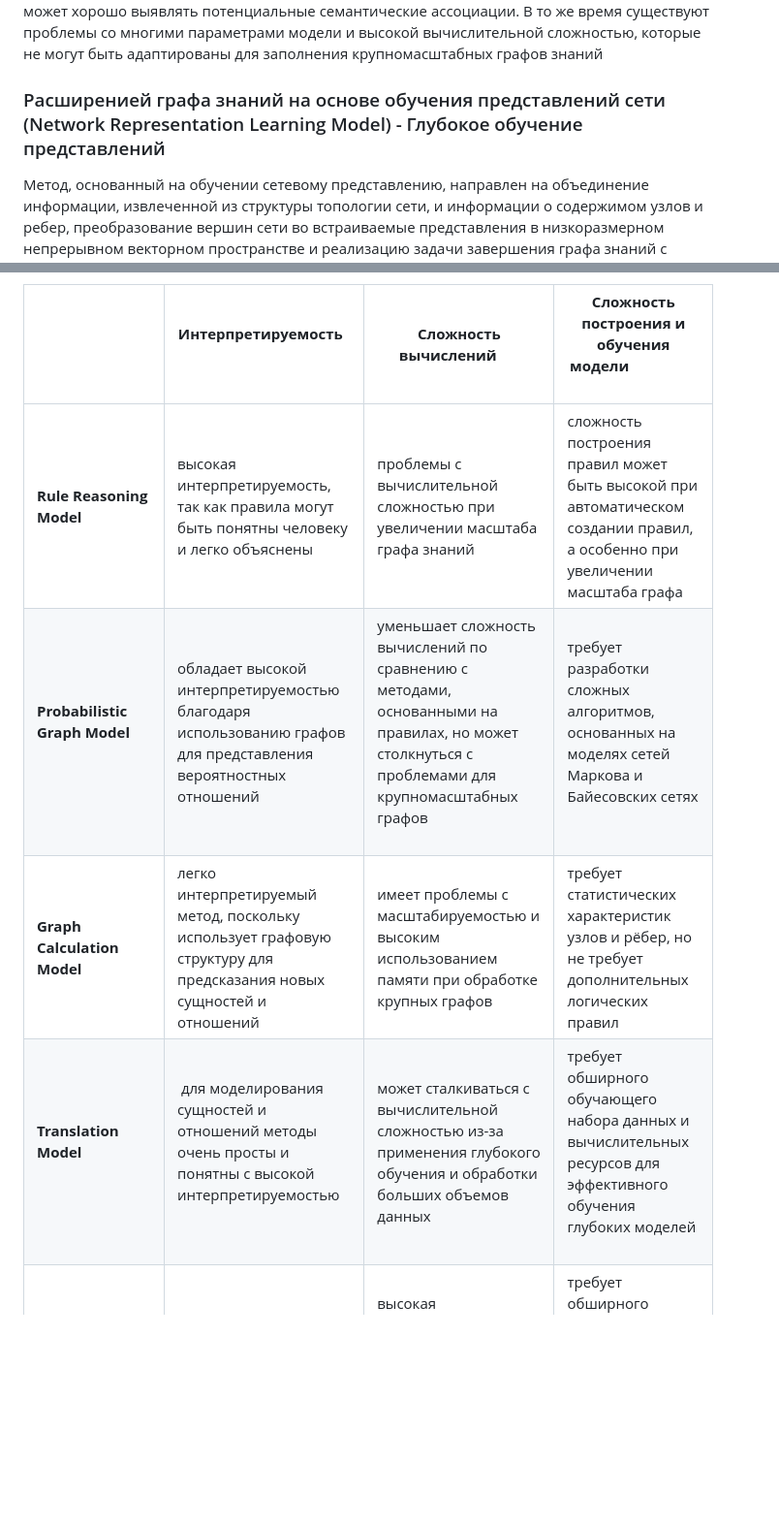
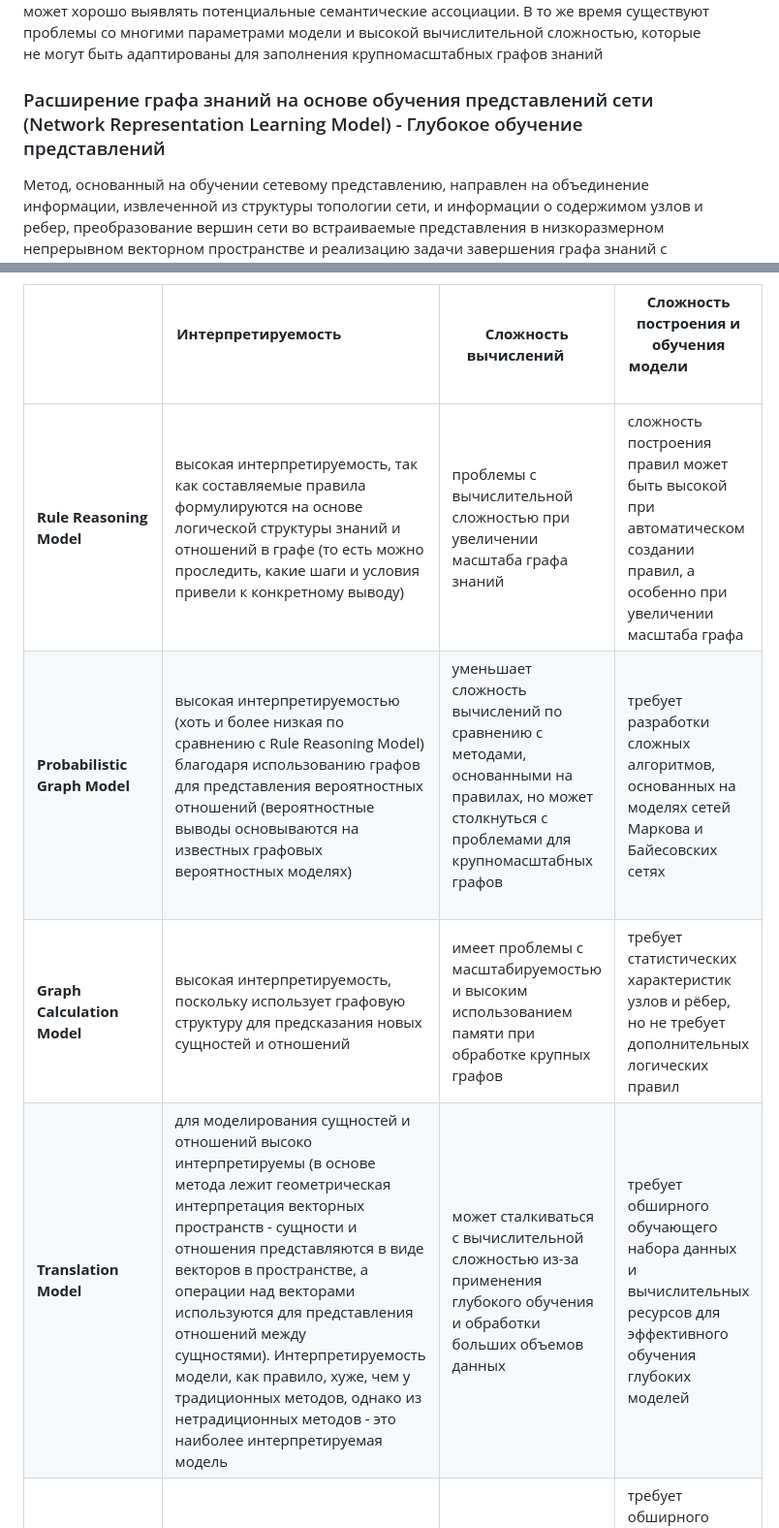
Before and after one commit to emptyfs/KGC, a Markdown page: article/analogs.md, 2 parts joined by grey strips. Shown at 97% size. Rendered like a GitHub page; blank space fills up the shorter version.

```diff
--- a/article/analogs.md
+++ b/article/analogs.md
@@ -13,5 +13,5 @@
 Данный метод основан на семантическом сходстве и использует функцию оценки, основанную на семантической схожести, для извлечения потенциальных семантических ассоциаций между сущностями и отношениями [6]. Путем вложения представлений сущностей и отношений в векторное пространство метод может предсказывать новые факты и дополнять граф знаний. Этот метод обеспечивает высокую точность при прогнозировании симметричных отношений, может хорошо выявлять потенциальные семантические ассоциации. В то же время существуют проблемы со многими параметрами модели и высокой вычислительной сложностью, которые не могут быть адаптированы для заполнения крупномасштабных графов знаний
-### Расширенией графа знаний на основе обучения представлений сети (Network Representation Learning Model) - Глубокое обучение представлений
+### Расширение графа знаний на основе обучения представлений сети (Network Representation Learning Model) - Глубокое обучение представлений
 Метод, основанный на обучении сетевому представлению, направлен на объединение информации, извлеченной из структуры топологии сети, и информации о содержимом узлов и ребер, преобразование вершин сети во встраиваемые представления в низкоразмерном непрерывном векторном пространстве и реализацию задачи завершения графа знаний с помощью машинного обучения. Применение этого метода, основанного на сетевом представлении, к задаче завершения графа знаний позволяет лучше извлекать скрытые функции в структуре графа знаний, что полезно для обучения модели прогнозирования. Все вышеупомянутые сети являются неглубокими сетями, и трудно иметь дело с сильно нелинейными и разреженными сетевыми структурами.
 ## Критерии сравнения аналогов
 
@@ -31,10 +31,10 @@
 
 |    | **Интерпретируемость**                               | **Сложность вычислений**        | **Сложность построения и обучения модели**                                         |
 | ------------------------------------------------------------------------------ | ------------------------------------------------------------- | --------------------------------------------------- | ---------------------------------------------------------------------- |
-| **Rule Reasoning Model**      | высокая интерпретируемость, так как правила могут быть понятны человеку и легко объяснены   | проблемы с вычислительной сложностью при увеличении масштаба графа знаний     | сложность построения правил может быть высокой при автоматическом создании правил, а особенно при увеличении масштаба графа |
-| **Probabilistic Graph Model**                       | обладает высокой интерпретируемостью благодаря использованию графов для представления вероятностных отношений  | уменьшает сложность вычислений по сравнению с методами, основанными на правилах, но может столкнуться с проблемами для крупномасштабных графов                                                | требует разработки сложных алгоритмов, основанных на моделях сетей Маркова и Байесовских сетях              |
-| **Graph Calculation Model**| легко интерпретируемый метод, поскольку использует графовую структуру для предсказания новых сущностей и отношений  | имеет проблемы с масштабируемостью и высоким использованием памяти при обработке крупных графов  | требует статистических характеристик узлов и рёбер, но не требует дополнительных логических правил |
-| **Translation Model**                             |  для моделирования сущностей и отношений методы очень просты и понятны с высокой интерпретируемостью             | может сталкиваться с вычислительной сложностью из-за применения глубокого обучения и обработки больших объемов данных                     | требует обширного обучающего набора данных и вычислительных ресурсов для эффективного обучения глубоких моделей         |
+| **Rule Reasoning Model**      | высокая интерпретируемость, так как составляемые правила  формулируются на основе логической структуры знаний и отношений в графе (то есть можно проследить,  какие шаги и условия привели к конкретному выводу)  | проблемы с вычислительной сложностью при увеличении масштаба графа знаний     | сложность построения правил может быть высокой при автоматическом создании правил, а особенно при увеличении масштаба графа |
+| **Probabilistic Graph Model**                       | высокая интерпретируемостью (хоть и более низкая по сравнению с Rule Reasoning Model) благодаря использованию графов для представления вероятностных отношений (вероятностные выводы основываются на известных графовых вероятностных моделях) | уменьшает сложность вычислений по сравнению с методами, основанными на правилах, но может столкнуться с проблемами для крупномасштабных графов                                                | требует разработки сложных алгоритмов, основанных на моделях сетей Маркова и Байесовских сетях              |
+| **Graph Calculation Model**| высокая интерпретируемость, поскольку использует графовую структуру для предсказания новых сущностей и отношений  | имеет проблемы с масштабируемостью и высоким использованием памяти при обработке крупных графов  | требует статистических характеристик узлов и рёбер, но не требует дополнительных логических правил |
+| **Translation Model**                             | для моделирования сущностей и отношений высоко интерпретируемы (в основе метода лежит геометрическая интерпретация векторных пространств - сущности и отношения представляются в виде векторов в пространстве, а операции над векторами используются для представления отношений между сущностями). Интерпретируемость модели, как правило, хуже, чем у традиционных методов, однако из нетрадиционных методов - это наиболее интерпретируемая модель| может сталкиваться с вычислительной сложностью из-за применения глубокого обучения и обработки больших объемов данных                     | требует обширного обучающего набора данных и вычислительных ресурсов для эффективного обучения глубоких моделей         |
 | **Semantic Matching Model**                      | обычно менее интерпретируемы, так как вовлекают сложные математические модели                             | высокая вычислительная сложность, которая не может быть адаптирована для заполнения крупномасштабных графов знаний  |  требует обширного обучающего набора данных и вычислительных ресурсов для эффективного обучения глубоких моделей                  |
 | **Network Representation Learning Model**   | обычно менее интерпретируемы, так как вовлекают сложные математические модели                                 | может сталкиваться с вычислительной сложностью из-за применения глубокого обучения и обработки больших объемов данных   |  требует обширного обучающего набора данных и вычислительных ресурсов для эффективного обучения глубоких моделей                   |
 
```
Also changed, not shown: other parts of article/analogs.md (+7 -7 lines).
